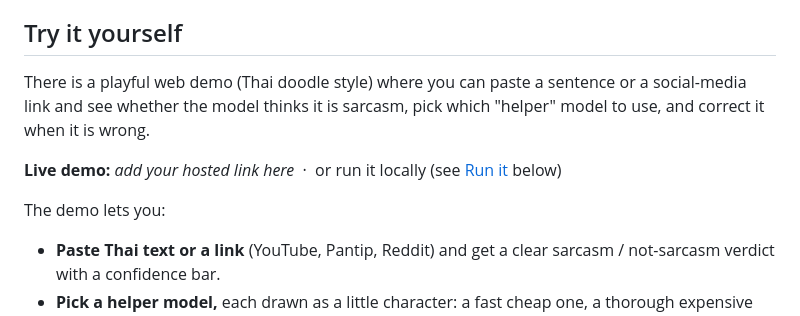
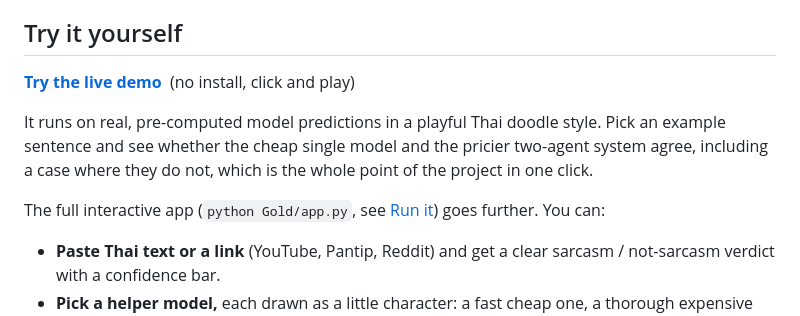
Before and after one commit to Thanaphumi2006/Cost-Aware-Multi-Agent-LLM-Evaluation-for-Thai-Sarcasm-Detection, a Markdown page: README.md, the part around the change. GitHub-like rendering.

Commit message:
README: ใส่ลิงก์เดโมสด (ไม่ต้องติดตั้ง) ที่ทำงานด้วยผลจริงคำนวณล่วงหน้า
เดโมสไตล์ดูเดิล กดเลือกประโยคตัวอย่าง เห็นว่า AI เดี่ยว vs AI 2 ตัว เห็นตรง/ไม่ตรงกัน
(รวมเคสที่ 2 ระบบไม่ตรงกัน = ใจความของงานวิจัยในคลิกเดียว)

Co-Authored-By: Claude Opus 4.8 <noreply@anthropic.com>

```diff
--- a/README.md
+++ b/README.md
@@ -29,13 +29,13 @@ intervals, not a single lucky run.
 
 ## Try it yourself
 
-There is a playful web demo (Thai doodle style) where you can paste a sentence or a social-media link and see whether
-the model thinks it is sarcasm, pick which "helper" model to use, and correct it when it is wrong.
+**[Try the live demo](https://claude.ai/code/artifact/275babb6-2caf-48cd-bf66-9e7f5b44eeb7)** &nbsp;(no install, click and play)
 
-<!-- DEMO LINK: once you host Gold/app.py (the /app page) on a free tier, put the link here -->
-**Live demo:** _add your hosted link here_ &nbsp;·&nbsp; or run it locally (see [Run it](#run-it) below)
+It runs on real, pre-computed model predictions in a playful Thai doodle style. Pick an example sentence and see
+whether the cheap single model and the pricier two-agent system agree, including a case where they do not, which is the
+whole point of the project in one click.
 
-The demo lets you:
+The full interactive app (`python Gold/app.py`, see [Run it](#run-it)) goes further. You can:
 
 - **Paste Thai text or a link** (YouTube, Pantip, Reddit) and get a clear sarcasm / not-sarcasm verdict with a
   confidence bar.
```
